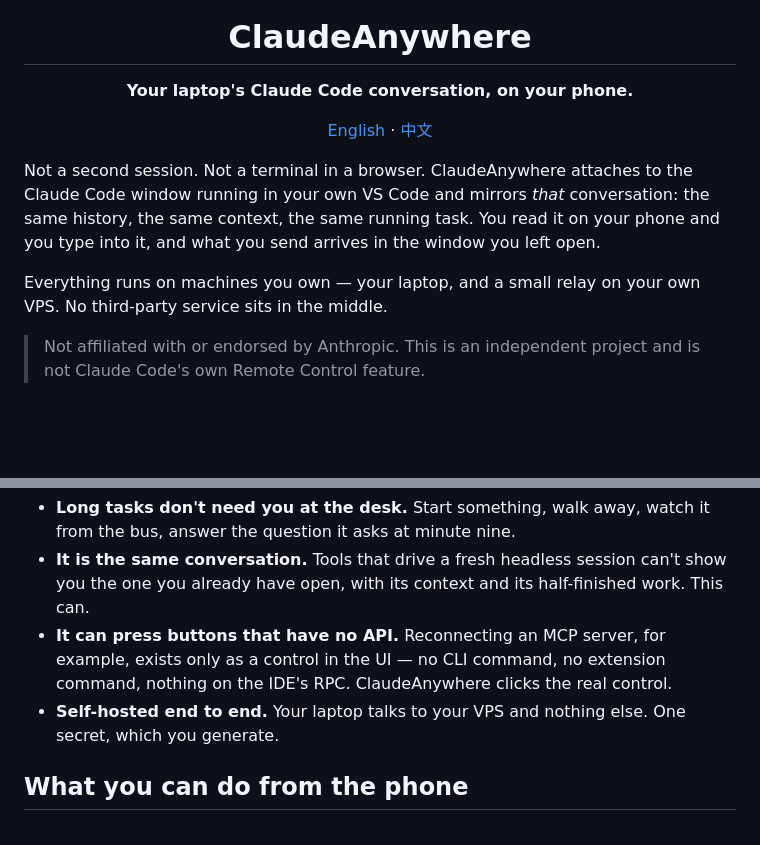
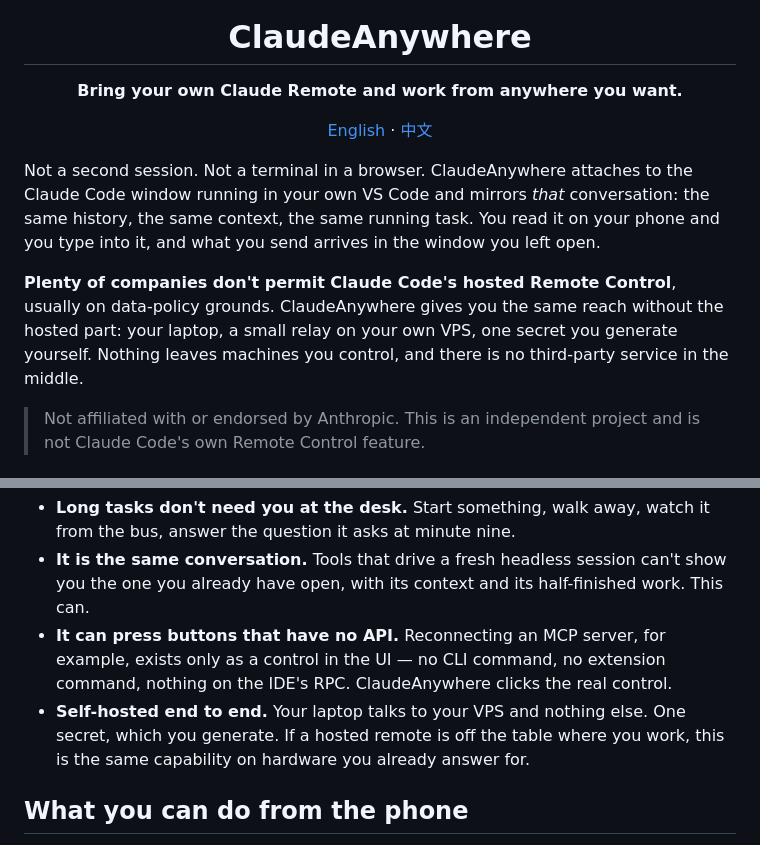
Before and after one commit to FinalTheory/ClaudeAnywhere, a Markdown page: README.md, 2 parts joined by grey strips. Drawn GitHub-style; blank space fills up the shorter version.

```diff
--- a/README.md
+++ b/README.md
@@ -4,7 +4,7 @@
 
 <h1 align="center">ClaudeAnywhere</h1>
 
-<p align="center"><strong>Your laptop's Claude Code conversation, on your phone.</strong></p>
+<p align="center"><strong>Bring your own Claude Remote and work from anywhere you want.</strong></p>
 
 <p align="center">
   <a href="README.md">English</a> · <a href="README.zh-CN.md">中文</a>
@@ -12,7 +12,7 @@
 
 Not a second session. Not a terminal in a browser. ClaudeAnywhere attaches to the Claude Code window running in your own VS Code and mirrors *that* conversation: the same history, the same context, the same running task. You read it on your phone and you type into it, and what you send arrives in the window you left open.
 
-Everything runs on machines you own — your laptop, and a small relay on your own VPS. No third-party service sits in the middle.
+**Plenty of companies don't permit Claude Code's hosted Remote Control**, usually on data-policy grounds. ClaudeAnywhere gives you the same reach without the hosted part: your laptop, a small relay on your own VPS, one secret you generate yourself. Nothing leaves machines you control, and there is no third-party service in the middle.
 
 > Not affiliated with or endorsed by Anthropic. This is an independent project and is not Claude Code's own Remote Control feature.
 
@@ -27,7 +27,8 @@ Everything runs on machines you own — your laptop, and a small relay on your o
   example, exists only as a control in the UI — no CLI command, no extension
   command, nothing on the IDE's RPC. ClaudeAnywhere clicks the real control.
 - **Self-hosted end to end.** Your laptop talks to your VPS and nothing else.
-  One secret, which you generate.
+  One secret, which you generate. If a hosted remote is off the table where
+  you work, this is the same capability on hardware you already answer for.
 
 ## What you can do from the phone
 
```
Also changed, not shown: README.zh-CN.md (+38 -38 lines).
